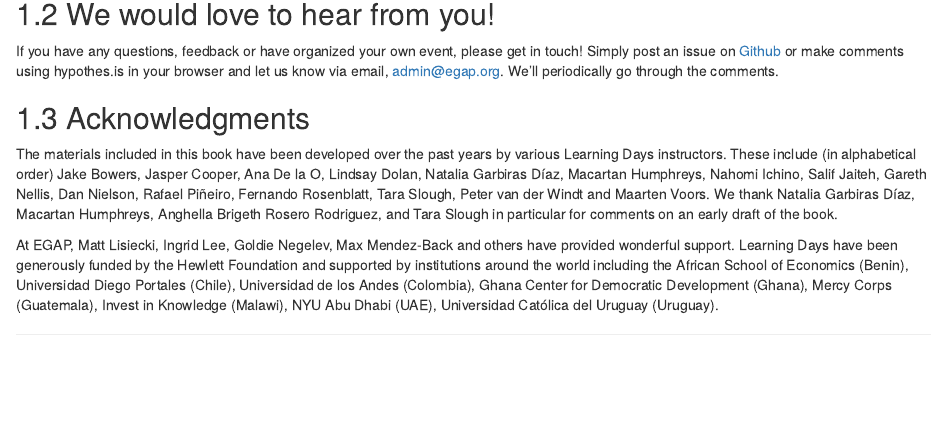
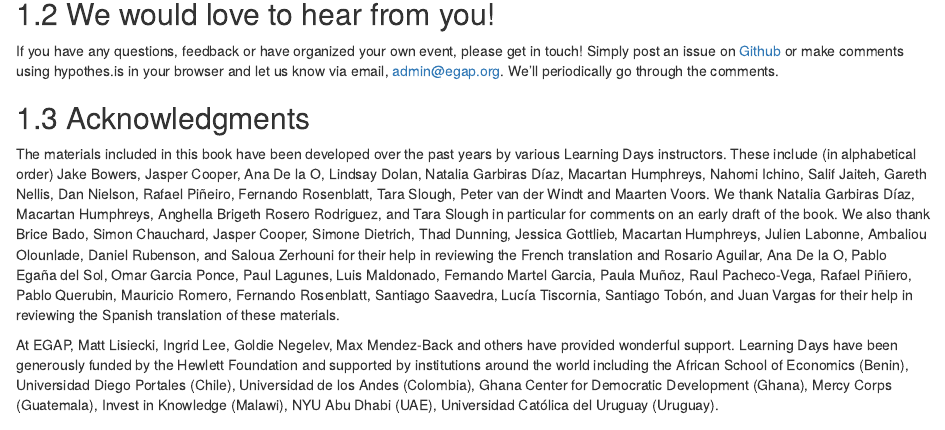
Before and after one commit to egap/theory_and_practice_of_field_experiments, an R Markdown document (Book/index.Rmd): the page in a window 1100 px wide, from 1160 px down. Rendered offline with R 4.5, knitr and Pandoc, with nearby package versions; drawn as R Markdown's standard HTML page in place of the format the file asks for; some code elsewhere in the file could not run offline.

Commit message:
additional thanks for reviewing translations

```diff
--- a/Book/index.Rmd
+++ b/Book/index.Rmd
@@ -140,6 +140,7 @@ If you have any questions, feedback or have organized your own event, please get
 
 ## Acknowledgments
 
-The materials included in this book have been developed over the past years by various Learning Days instructors. These include (in alphabetical order) Jake Bowers, Jasper Cooper, Ana De la O, Lindsay Dolan, Natalia Garbiras Díaz, Macartan Humphreys, Nahomi Ichino, Salif Jaiteh, Gareth Nellis, Dan Nielson, Rafael Piñeiro, Fernando Rosenblatt, Tara Slough, Peter van der Windt and Maarten Voors.  We thank Natalia Garbiras Díaz, Macartan Humphreys, Anghella Brigeth Rosero Rodriguez, and Tara Slough in particular for comments on an early draft of the book.
+The materials included in this book have been developed over the past years by various Learning Days instructors. These include (in alphabetical order) Jake Bowers, Jasper Cooper, Ana De la O, Lindsay Dolan, Natalia Garbiras Díaz, Macartan Humphreys, Nahomi Ichino, Salif Jaiteh, Gareth Nellis, Dan Nielson, Rafael Piñeiro, Fernando Rosenblatt, Tara Slough, Peter van der Windt and Maarten Voors.  We thank Natalia Garbiras Díaz, Macartan Humphreys, Anghella Brigeth Rosero Rodriguez, and Tara Slough in particular for comments on an early draft of the book.  We also thank
+Brice Bado, Simon Chauchard, Jasper Cooper, Simone Dietrich, Thad Dunning, Jessica Gottlieb, Macartan Humphreys, Julien Labonne, Ambaliou Olounlade, Daniel Rubenson, and Saloua Zerhouni for their help in reviewing the French translation and Rosario Aguilar, Ana De la O, Pablo Egaña del Sol, Omar Garcia Ponce, Paul Lagunes, Luis Maldonado, Fernando Martel Garcia, Paula Muñoz, Raul Pacheco-Vega, Rafael Piñiero, Pablo Querubin, Mauricio Romero, Fernando Rosenblatt, Santiago Saavedra, Lucía Tiscornia, Santiago Tobón, and Juan Vargas for their help in reviewing the Spanish translation of these materials.
 
 At EGAP, Matt Lisiecki, Ingrid Lee, Goldie Negelev, Max Mendez-Back and others have provided wonderful support. Learning Days have been generously funded by the Hewlett Foundation and supported by institutions around the world including the African School of Economics (Benin), Universidad Diego Portales (Chile), Universidad de los Andes (Colombia), Ghana Center for Democratic Development (Ghana), Mercy Corps (Guatemala), Invest in Knowledge (Malawi), NYU Abu Dhabi (UAE), Universidad Católica del Uruguay (Uruguay).
```
